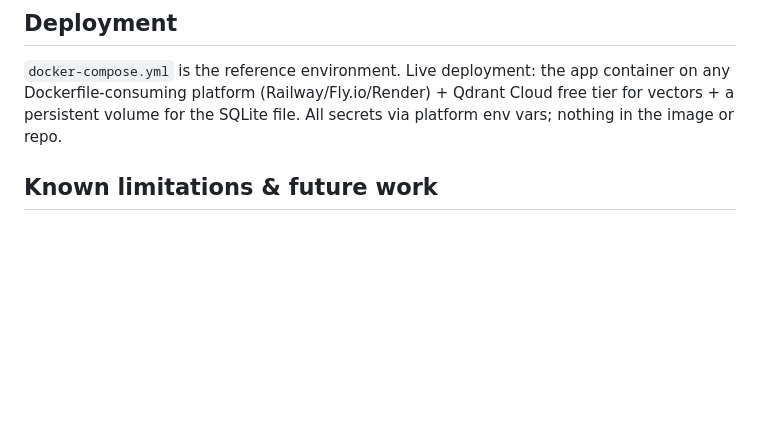
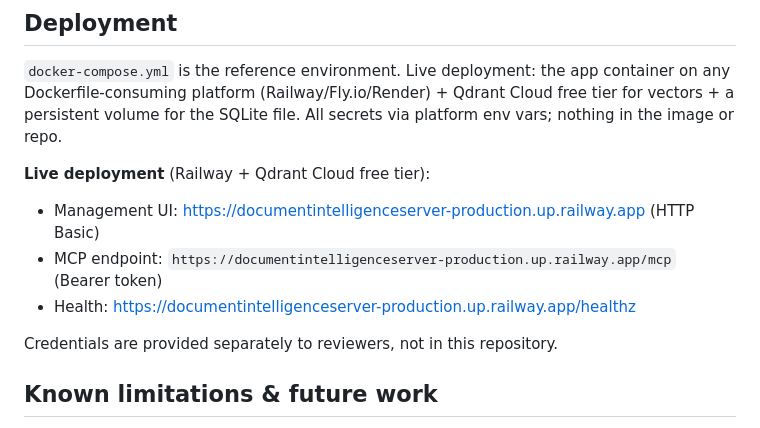
Before and after one commit to DvD12/DocumentIntelligenceServer, a Markdown page: README.md, the part around the change. Rendered like a GitHub page; blank space fills up the shorter version.

Commit message:
docs: live deployment URLs (Railway + Qdrant Cloud)
Co-Authored-By: Claude Fable 5 <noreply@anthropic.com>

```diff
--- a/README.md
+++ b/README.md
@@ -201,7 +201,13 @@ Hosts namespace tools per server, so our generic names (`search`, …) can't col
 
 `docker-compose.yml` is the reference environment. Live deployment: the app container on any Dockerfile-consuming platform (Railway/Fly.io/Render) + Qdrant Cloud free tier for vectors + a persistent volume for the SQLite file. All secrets via platform env vars; nothing in the image or repo.
 
-<!-- LIVE-URLS: filled at deployment -->
+**Live deployment** (Railway + Qdrant Cloud free tier):
+
+- Management UI: https://documentintelligenceserver-production.up.railway.app (HTTP Basic)
+- MCP endpoint: `https://documentintelligenceserver-production.up.railway.app/mcp` (Bearer token)
+- Health: https://documentintelligenceserver-production.up.railway.app/healthz
+
+Credentials are provided separately to reviewers, not in this repository.
 
 ## Known limitations & future work
 
```
